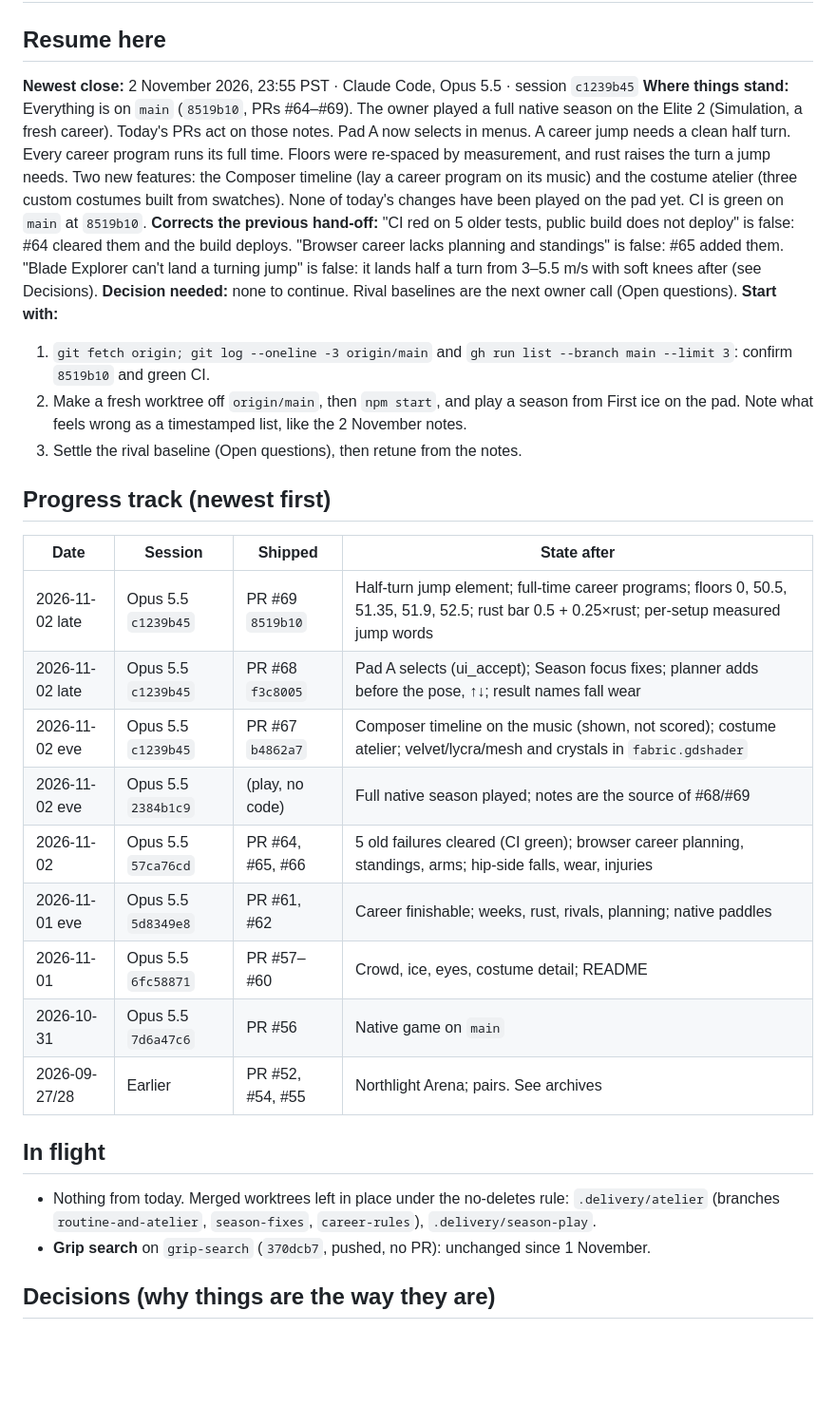
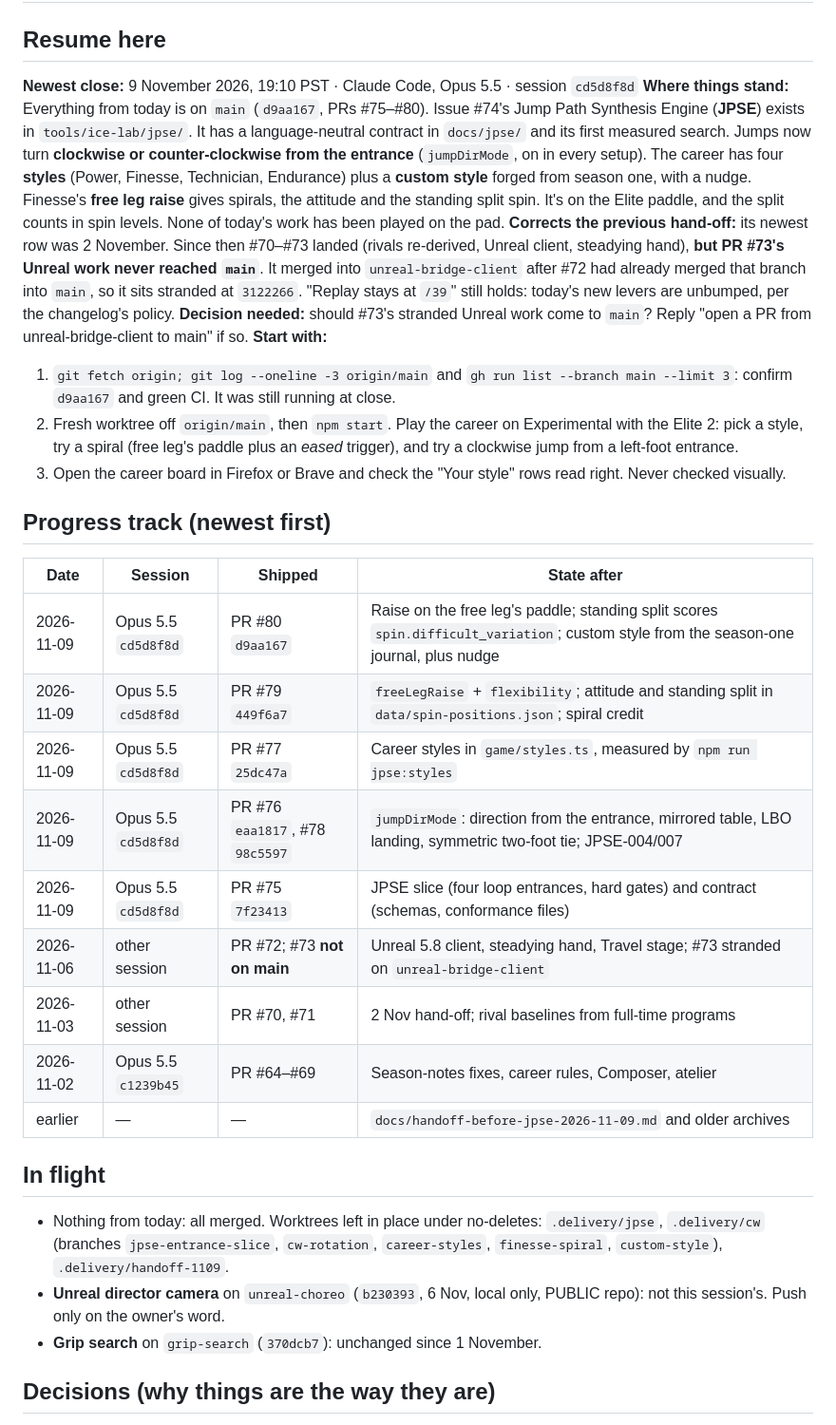
Before and after one commit to 9x25dillon/KoLd__FEEt.ice_skating_, a Markdown page: Hand_off.md, the part around one of its changes. Shown at 95% size. Rendered like a GitHub page; blank space fills up the shorter version.

```diff
--- a/Hand_off.md
+++ b/Hand_off.md
@@ -1,30 +1,31 @@
 # Hand-off — EDGEWORK / native game
 
 ## Resume here
-**Newest close:** 2 November 2026, 23:55 PST · Claude Code, Opus 5.5 · session `c1239b45`
-**Where things stand:** Everything is on `main` (`8519b10`, PRs #64–#69). The owner played a full native season on the Elite 2 (Simulation, a fresh career). Today's PRs act on those notes. Pad A now selects in menus. A career jump needs a clean half turn. Every career program runs its full time. Floors were re-spaced by measurement, and rust raises the turn a jump needs. Two new features: the Composer timeline (lay a career program on its music) and the costume atelier (three custom costumes built from swatches). None of today's changes have been played on the pad yet. CI is green on `main` at `8519b10`.
-**Corrects the previous hand-off:** "CI red on 5 older tests, public build does not deploy" is false: #64 cleared them and the build deploys. "Browser career lacks planning and standings" is false: #65 added them. "Blade Explorer can't land a turning jump" is false: it lands half a turn from 3–5.5 m/s with soft knees after (see Decisions).
-**Decision needed:** none to continue. Rival baselines are the next owner call (Open questions).
+**Newest close:** 9 November 2026, 19:10 PST · Claude Code, Opus 5.5 · session `cd5d8f8d`
+**Where things stand:** Everything from today is on `main` (`d9aa167`, PRs #75–#80). Issue #74's Jump Path Synthesis Engine (**JPSE**) exists in `tools/ice-lab/jpse/`. It has a language-neutral contract in `docs/jpse/` and its first measured search. Jumps now turn **clockwise or counter-clockwise from the entrance** (`jumpDirMode`, on in every setup). The career has four **styles** (Power, Finesse, Technician, Endurance) plus a **custom style** forged from season one, with a nudge. Finesse's **free leg raise** gives spirals, the attitude and the standing split spin. It's on the Elite paddle, and the split counts in spin levels. None of today's work has been played on the pad.
+**Corrects the previous hand-off:** its newest row was 2 November. Since then #70–#73 landed (rivals re-derived, Unreal client, steadying hand), **but PR #73's Unreal work never reached `main`**. It merged into `unreal-bridge-client` after #72 had already merged that branch into `main`, so it sits stranded at `3122266`. "Replay stays at `/39`" still holds: today's new levers are unbumped, per the changelog's policy.
+**Decision needed:** should #73's stranded Unreal work come to `main`? Reply "open a PR from unreal-bridge-client to main" if so.
 **Start with:**
-1. `git fetch origin; git log --oneline -3 origin/main` and `gh run list --branch main --limit 3`: confirm `8519b10` and green CI.
-2. Make a fresh worktree off `origin/main`, then `npm start`, and play a season from First ice on the pad. Note what feels wrong as a timestamped list, like the 2 November notes.
-3. Settle the rival baseline (Open questions), then retune from the notes.
+1. `git fetch origin; git log --oneline -3 origin/main` and `gh run list --branch main --limit 3`: confirm `d9aa167` and green CI. It was still running at close.
+2. Fresh worktree off `origin/main`, then `npm start`. Play the career on Experimental with the Elite 2: pick a style, try a spiral (free leg's paddle plus an *eased* trigger), and try a clockwise jump from a left-foot entrance.
+3. Open the career board in Firefox or Brave and check the "Your style" rows read right. Never checked visually.
 
 ## Progress track (newest first)
 | Date | Session | Shipped | State after |
 |---|---|---|---|
-| 2026-11-02 late | Opus 5.5 `c1239b45` | PR #69 `8519b10` | Half-turn jump element; full-time career programs; floors 0, 50.5, 51.35, 51.9, 52.5; rust bar 0.5 + 0.25×rust; per-setup measured jump words |
-| 2026-11-02 late | Opus 5.5 `c1239b45` | PR #68 `f3c8005` | Pad A selects (ui_accept); Season focus fixes; planner adds before the pose, ↑↓; result names fall wear |
-| 2026-11-02 eve | Opus 5.5 `c1239b45` | PR #67 `b4862a7` | Composer timeline on the music (shown, not scored); costume atelier; velvet/lycra/mesh and crystals in `fabric.gdshader` |
-| 2026-11-02 eve | Opus 5.5 `2384b1c9` | (play, no code) | Full native season played; notes are the source of #68/#69 |
-| 2026-11-02 | Opus 5.5 `57ca76cd` | PR #64, #65, #66 | 5 old failures cleared (CI green); browser career planning, standings, arms; hip-side falls, wear, injuries |
-| 2026-11-01 eve | Opus 5.5 `5d8349e8` | PR #61, #62 | Career finishable; weeks, rust, rivals, planning; native paddles |
-| 2026-11-01 | Opus 5.5 `6fc58871` | PR #57–#60 | Crowd, ice, eyes, costume detail; README |
-| 2026-10-31 | Opus 5.5 `7d6a47c6` | PR #56 | Native game on `main` |
-| 2026-09-27/28 | Earlier | PR #52, #54, #55 | Northlight Arena; pairs. See archives |
+| 2026-11-09 | Opus 5.5 `cd5d8f8d` | PR #80 `d9aa167` | Raise on the free leg's paddle; standing split scores `spin.difficult_variation`; custom style from the season-one journal, plus nudge |
+| 2026-11-09 | Opus 5.5 `cd5d8f8d` | PR #79 `449f6a7` | `freeLegRaise` + `flexibility`; attitude and standing split in `data/spin-positions.json`; spiral credit |
+| 2026-11-09 | Opus 5.5 `cd5d8f8d` | PR #77 `25dc47a` | Career styles in `game/styles.ts`, measured by `npm run jpse:styles` |
+| 2026-11-09 | Opus 5.5 `cd5d8f8d` | PR #76 `eaa1817`, #78 `98c5597` | `jumpDirMode`: direction from the entrance, mirrored table, LBO landing, symmetric two-foot tie; JPSE-004/007 |
+| 2026-11-09 | Opus 5.5 `cd5d8f8d` | PR #75 `7f23413` | JPSE slice (four loop entrances, hard gates) and contract (schemas, conformance files) |
+| 2026-11-06 | other session | PR #72; #73 **not on main** | Unreal 5.8 client, steadying hand, Travel stage; #73 stranded on `unreal-bridge-client` |
+| 2026-11-03 | other session | PR #70, #71 | 2 Nov hand-off; rival baselines from full-time programs |
+| 2026-11-02 | Opus 5.5 `c1239b45` | PR #64–#69 | Season-notes fixes, career rules, Composer, atelier |
+| earlier | — | — | `docs/handoff-before-jpse-2026-11-09.md` and older archives |
 
 ## In flight
-- Nothing from today. Merged worktrees left in place under the no-deletes rule: `.delivery/atelier` (branches `routine-and-atelier`, `season-fixes`, `career-rules`), `.delivery/season-play`.
-- **Grip search** on `grip-search` (`370dcb7`, pushed, no PR): unchanged since 1 November.
+- Nothing from today: all merged. Worktrees left in place under no-deletes: `.delivery/jpse`, `.delivery/cw` (branches `jpse-entrance-slice`, `cw-rotation`, `career-styles`, `finesse-spiral`, `custom-style`), `.delivery/handoff-1109`.
+- **Unreal director camera** on `unreal-choreo` (`b230393`, 6 Nov, local only, PUBLIC repo): not this session's. Push only on the owner's word.
+- **Grip search** on `grip-search` (`370dcb7`): unchanged since 1 November.
 
 ## Decisions (why things are the way they are)
```
Also changed, not shown: other parts of Hand_off.md (+42 -42 lines), docs/handoff-before-jpse-2026-11-09.md (added, +94 -0 lines).
